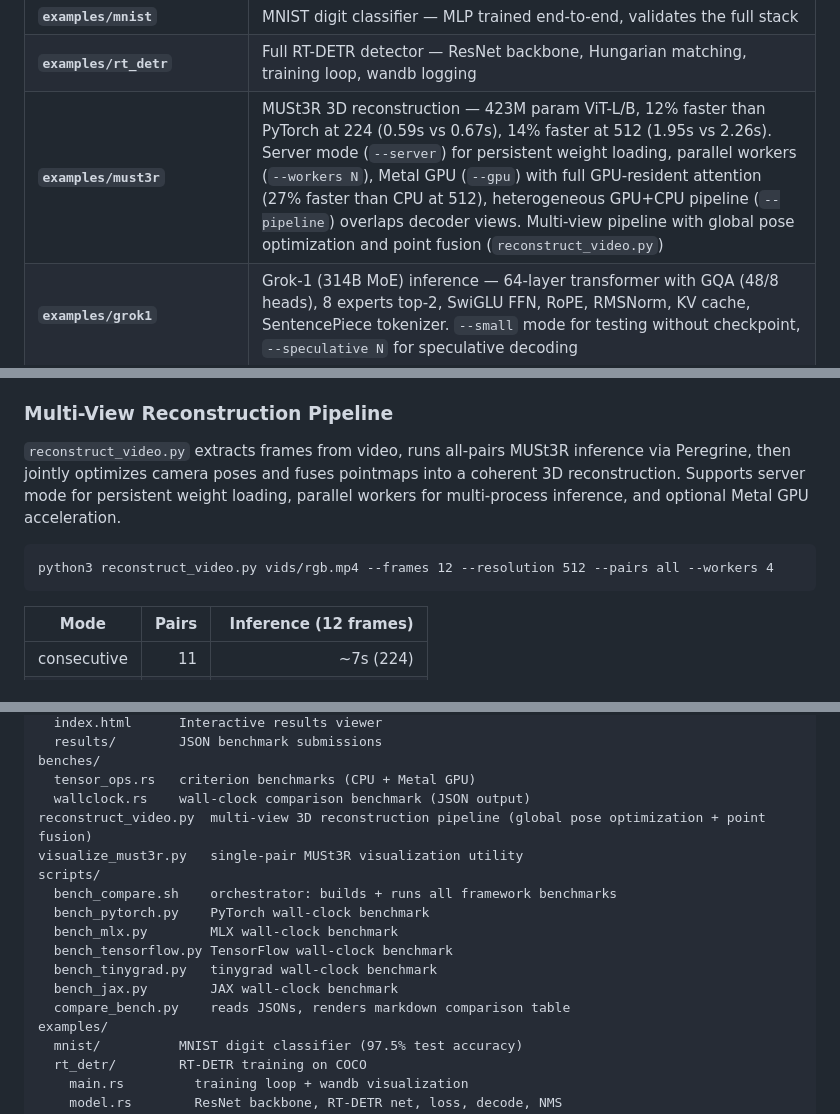
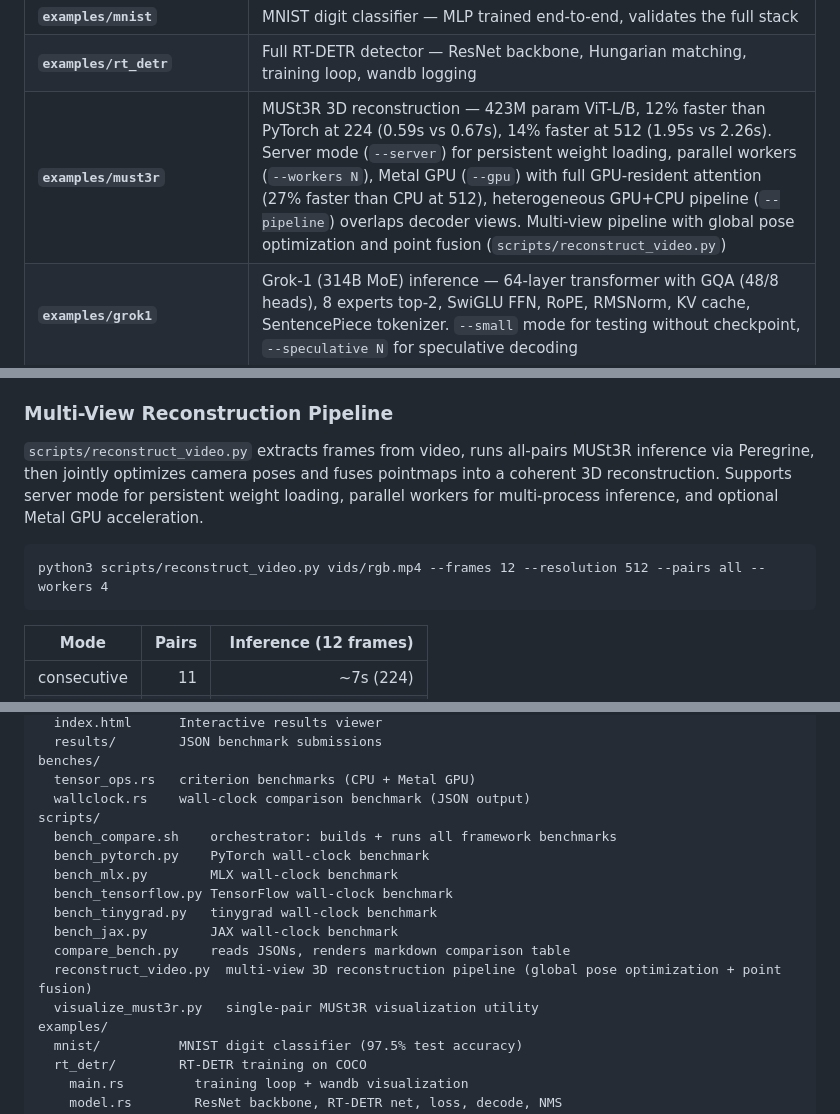
Before and after one commit to etam103/peregrine, a Markdown page: README.md, 3 parts joined by grey strips. Rendered like a GitHub page.

Commit message:
Update docs: fix script paths after move to scripts/
Co-Authored-By: Claude Opus 4.6 (1M context) <noreply@anthropic.com>

````diff
--- a/README.md
+++ b/README.md
@@ -55,7 +55,7 @@ pip install ./peregrine-py && python -c "import peregrine"  # Python bindings
 | **`peregrine::metal`** | Metal GPU backend — 108 compute shaders, 41 dispatch methods, fused op pipelines, causal masked SDPA with GQA, 2:4 sparse matmul, command batching, autograd integration, buffer pool, heterogeneous GPU+CPU scheduling, thermal-aware scheduling (`--features metal`) |
 | **`examples/mnist`** | MNIST digit classifier — MLP trained end-to-end, validates the full stack |
 | **`examples/rt_detr`** | Full RT-DETR detector — ResNet backbone, Hungarian matching, training loop, wandb logging |
-| **`examples/must3r`** | MUSt3R 3D reconstruction — 423M param ViT-L/B, 12% faster than PyTorch at 224 (0.59s vs 0.67s), 14% faster at 512 (1.95s vs 2.26s). Server mode (`--server`) for persistent weight loading, parallel workers (`--workers N`), Metal GPU (`--gpu`) with full GPU-resident attention (27% faster than CPU at 512), heterogeneous GPU+CPU pipeline (`--pipeline`) overlaps decoder views. Multi-view pipeline with global pose optimization and point fusion (`reconstruct_video.py`) |
+| **`examples/must3r`** | MUSt3R 3D reconstruction — 423M param ViT-L/B, 12% faster than PyTorch at 224 (0.59s vs 0.67s), 14% faster at 512 (1.95s vs 2.26s). Server mode (`--server`) for persistent weight loading, parallel workers (`--workers N`), Metal GPU (`--gpu`) with full GPU-resident attention (27% faster than CPU at 512), heterogeneous GPU+CPU pipeline (`--pipeline`) overlaps decoder views. Multi-view pipeline with global pose optimization and point fusion (`scripts/reconstruct_video.py`) |
 | **`examples/grok1`** | Grok-1 (314B MoE) inference — 64-layer transformer with GQA (48/8 heads), 8 experts top-2, SwiGLU FFN, RoPE, RMSNorm, KV cache, SentencePiece tokenizer. `--small` mode for testing without checkpoint, `--speculative N` for speculative decoding |
 | **`examples/deepseek`** | DeepSeek-V3/R1 (671B MoE) inference — 61-layer transformer with MLA (Multi-head Latent Attention), compressed KV cache (512-dim latent), 256 routed experts top-8 with shared expert, YaRN RoPE, sigmoid routing with group-limited selection. `--small` mode for testing without checkpoint, `--speculative N` for speculative decoding |
 | **`peregrine::sched`** | Request scheduler for managed prefill/decode aggregation — `Priority` (Background/Normal/High), `ChunkedPrefiller`, dynamic chunk-size tuning with EMA latency tracking, `SchedulerAction`-based model-agnostic API. Supports multiple concurrent requests with priority-based interleaving |
@@ -254,10 +254,10 @@ GPU mode (`--gpu`) keeps the entire attention pipeline on Metal — QKV reshape,
 
 ### Multi-View Reconstruction Pipeline
 
-`reconstruct_video.py` extracts frames from video, runs all-pairs MUSt3R inference via Peregrine, then jointly optimizes camera poses and fuses pointmaps into a coherent 3D reconstruction. Supports server mode for persistent weight loading, parallel workers for multi-process inference, and optional Metal GPU acceleration.
+`scripts/reconstruct_video.py` extracts frames from video, runs all-pairs MUSt3R inference via Peregrine, then jointly optimizes camera poses and fuses pointmaps into a coherent 3D reconstruction. Supports server mode for persistent weight loading, parallel workers for multi-process inference, and optional Metal GPU acceleration.
 
 ```
-python3 reconstruct_video.py vids/rgb.mp4 --frames 12 --resolution 512 --pairs all --workers 4
+python3 scripts/reconstruct_video.py vids/rgb.mp4 --frames 12 --resolution 512 --pairs all --workers 4
 ```
 
 | Mode | Pairs | Inference (12 frames) |
@@ -326,8 +326,6 @@ docs/             GitHub Pages benchmark dashboard
 benches/
   tensor_ops.rs   criterion benchmarks (CPU + Metal GPU)
   wallclock.rs    wall-clock comparison benchmark (JSON output)
-reconstruct_video.py  multi-view 3D reconstruction pipeline (global pose optimization + point fusion)
-visualize_must3r.py   single-pair MUSt3R visualization utility
 scripts/
   bench_compare.sh    orchestrator: builds + runs all framework benchmarks
   bench_pytorch.py    PyTorch wall-clock benchmark
@@ -336,6 +334,8 @@ scripts/
   bench_tinygrad.py   tinygrad wall-clock benchmark
   bench_jax.py        JAX wall-clock benchmark
   compare_bench.py    reads JSONs, renders markdown comparison table
+  reconstruct_video.py  multi-view 3D reconstruction pipeline (global pose optimization + point fusion)
+  visualize_must3r.py   single-pair MUSt3R visualization utility
 examples/
   mnist/          MNIST digit classifier (97.5% test accuracy)
   rt_detr/        RT-DETR training on COCO
````
Also changed, not shown: benchmarks/BENCHMARKS.md (+2 -2 lines).
